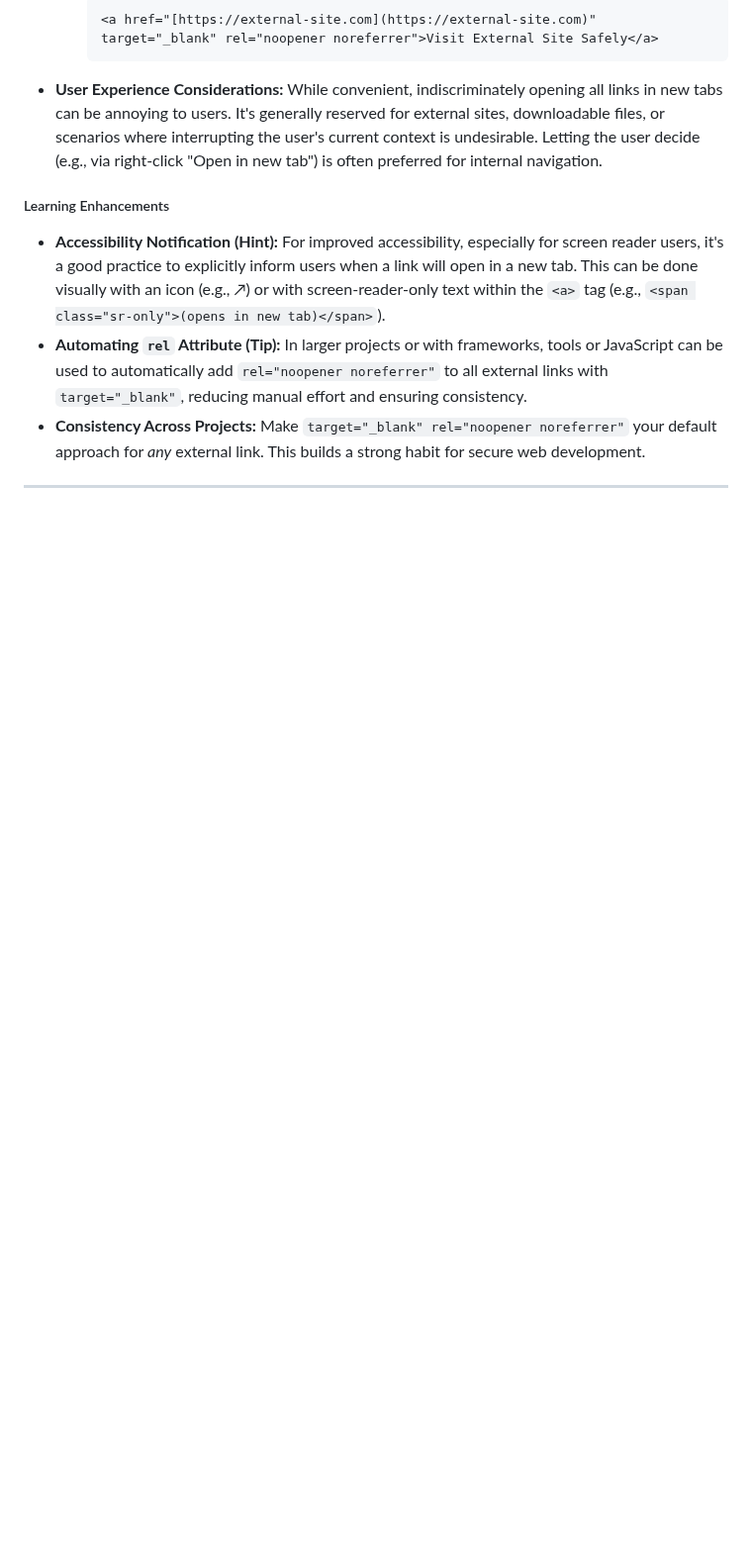
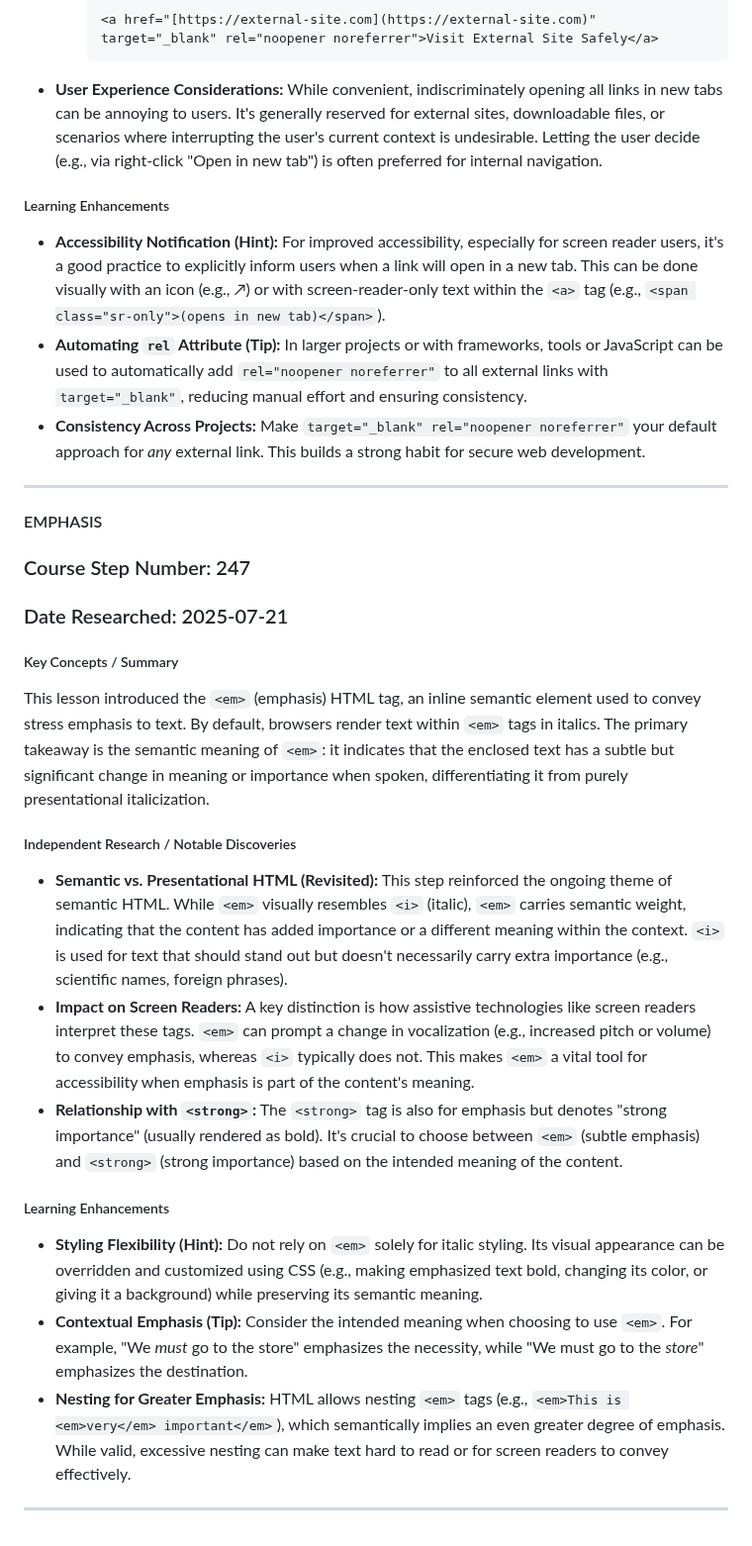
Before and after one commit to DVillers77/HTML-AND-CSS-PROJECTS, a Markdown page: SUPPLEMENTARY_LEARNING_HTML_CSS.md, the part around the change. Shown at 99% size. Rendered like a GitHub page; blank space fills up the shorter version.

```diff
--- a/SUPPLEMENTARY_LEARNING_HTML_CSS.md
+++ b/SUPPLEMENTARY_LEARNING_HTML_CSS.md
@@ -2302,3 +2302,23 @@ This lesson focused on controlling how HTML hyperlinks (`<a>` tags) behave when
 * **Consistency Across Projects:** Make `target="_blank" rel="noopener noreferrer"` your default approach for *any* external link. This builds a strong habit for secure web development.
 
 ---
+
+#### EMPHASIS
+
+### Course Step Number: 247
+### Date Researched: 2025-07-21
+
+##### Key Concepts / Summary
+This lesson introduced the `<em>` (emphasis) HTML tag, an inline semantic element used to convey stress emphasis to text. By default, browsers render text within `<em>` tags in italics. The primary takeaway is the semantic meaning of `<em>`: it indicates that the enclosed text has a subtle but significant change in meaning or importance when spoken, differentiating it from purely presentational italicization.
+
+##### Independent Research / Notable Discoveries
+* **Semantic vs. Presentational HTML (Revisited):** This step reinforced the ongoing theme of semantic HTML. While `<em>` visually resembles `<i>` (italic), `<em>` carries semantic weight, indicating that the content has added importance or a different meaning within the context. `<i>` is used for text that should stand out but doesn't necessarily carry extra importance (e.g., scientific names, foreign phrases).
+* **Impact on Screen Readers:** A key distinction is how assistive technologies like screen readers interpret these tags. `<em>` can prompt a change in vocalization (e.g., increased pitch or volume) to convey emphasis, whereas `<i>` typically does not. This makes `<em>` a vital tool for accessibility when emphasis is part of the content's meaning.
+* **Relationship with `<strong>`:** The `<strong>` tag is also for emphasis but denotes "strong importance" (usually rendered as bold). It's crucial to choose between `<em>` (subtle emphasis) and `<strong>` (strong importance) based on the intended meaning of the content.
+
+##### Learning Enhancements
+* **Styling Flexibility (Hint):** Do not rely on `<em>` solely for italic styling. Its visual appearance can be overridden and customized using CSS (e.g., making emphasized text bold, changing its color, or giving it a background) while preserving its semantic meaning.
+* **Contextual Emphasis (Tip):** Consider the intended meaning when choosing to use `<em>`. For example, "We *must* go to the store" emphasizes the necessity, while "We must go to the *store*" emphasizes the destination.
+* **Nesting for Greater Emphasis:** HTML allows nesting `<em>` tags (e.g., `<em>This is <em>very</em> important</em>`), which semantically implies an even greater degree of emphasis. While valid, excessive nesting can make text hard to read or for screen readers to convey effectively.
+
+---
```
Also changed, not shown: ASSIGNMENT_INDEX.md (+26 -0 lines).
